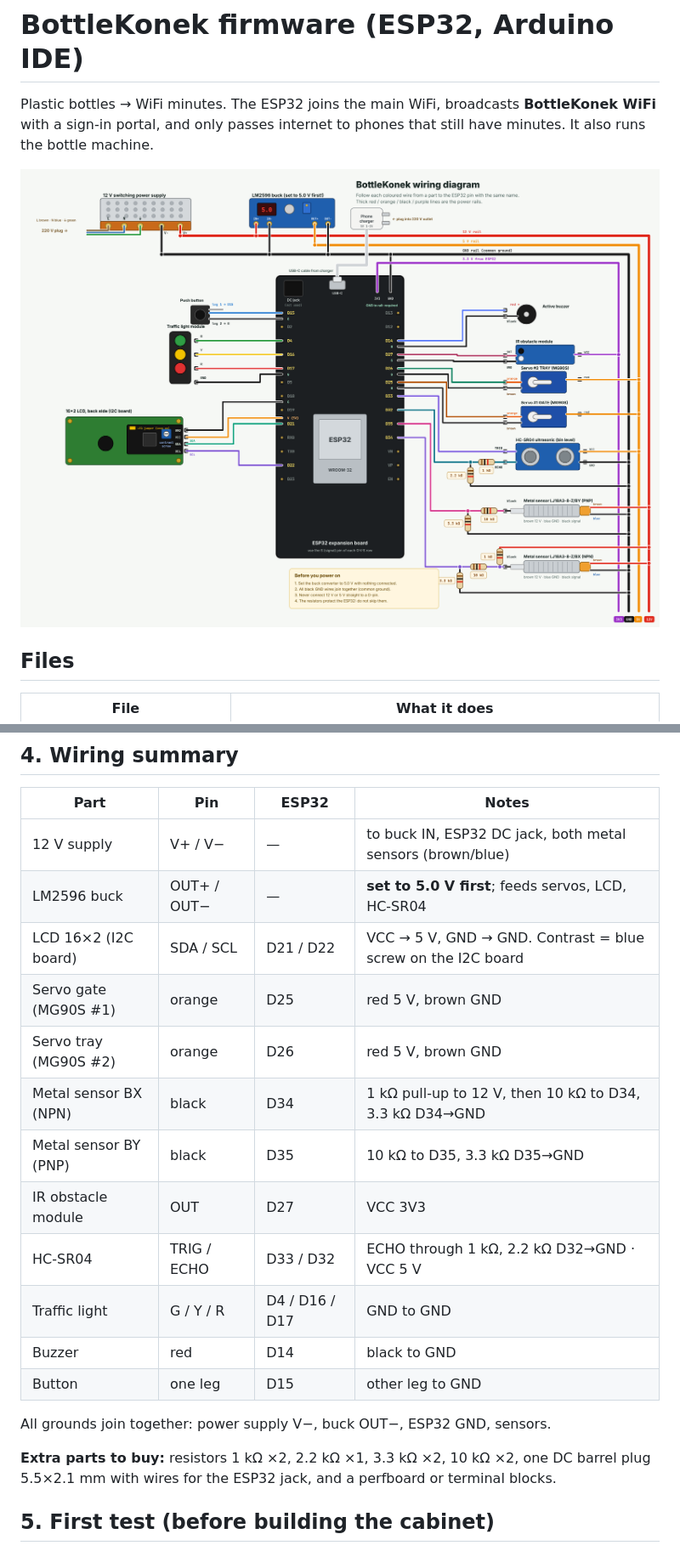
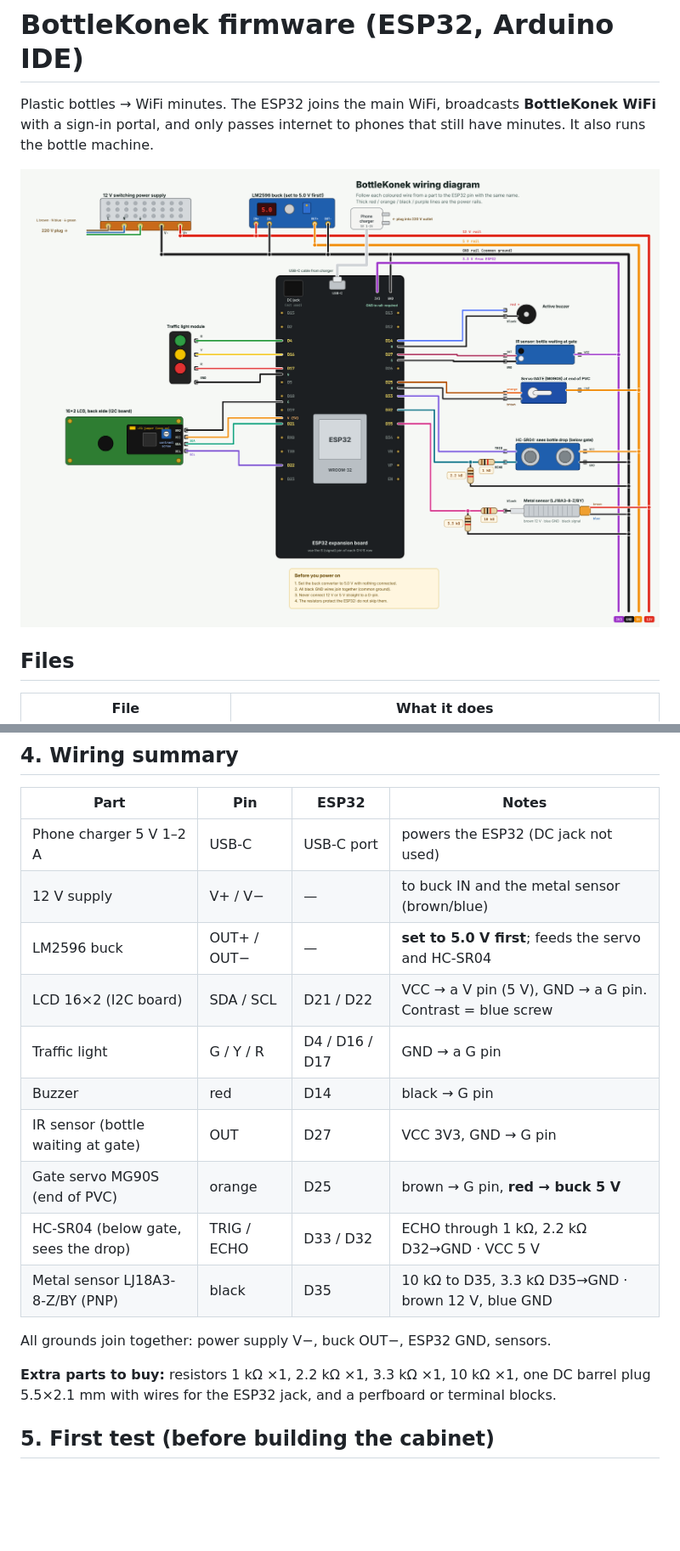
Before and after one commit to samuelthef-sketch/bottle-to-wifi-3d, a Markdown page: firmware/README.md, 2 parts joined by grey strips. Shown at 85% size. Rendered like a GitHub page; pictures changed too: firmware/wiring.png; blank space fills up the shorter version.

```diff
--- a/firmware/README.md
+++ b/firmware/README.md
@@ -52,22 +52,20 @@ that still have minutes. It also runs the bottle machine.
 
 | Part | Pin | ESP32 | Notes |
 |---|---|---|---|
-| 12 V supply | V+ / V− | — | to buck IN, ESP32 DC jack, both metal sensors (brown/blue) |
-| LM2596 buck | OUT+ / OUT− | — | **set to 5.0 V first**; feeds servos, LCD, HC-SR04 |
-| LCD 16×2 (I2C board) | SDA / SCL | D21 / D22 | VCC → 5 V, GND → GND. Contrast = blue screw on the I2C board |
-| Servo gate (MG90S #1) | orange | D25 | red 5 V, brown GND |
-| Servo tray (MG90S #2) | orange | D26 | red 5 V, brown GND |
-| Metal sensor BX (NPN) | black | D34 | 1 kΩ pull-up to 12 V, then 10 kΩ to D34, 3.3 kΩ D34→GND |
-| Metal sensor BY (PNP) | black | D35 | 10 kΩ to D35, 3.3 kΩ D35→GND |
-| IR obstacle module | OUT | D27 | VCC 3V3 |
-| HC-SR04 | TRIG / ECHO | D33 / D32 | ECHO through 1 kΩ, 2.2 kΩ D32→GND · VCC 5 V |
-| Traffic light | G / Y / R | D4 / D16 / D17 | GND to GND |
-| Buzzer | red | D14 | black to GND |
-| Button | one leg | D15 | other leg to GND |
+| Phone charger 5 V 1–2 A | USB-C | USB-C port | powers the ESP32 (DC jack not used) |
+| 12 V supply | V+ / V− | — | to buck IN and the metal sensor (brown/blue) |
+| LM2596 buck | OUT+ / OUT− | — | **set to 5.0 V first**; feeds the servo and HC-SR04 |
+| LCD 16×2 (I2C board) | SDA / SCL | D21 / D22 | VCC → a V pin (5 V), GND → a G pin. Contrast = blue screw |
+| Traffic light | G / Y / R | D4 / D16 / D17 | GND → a G pin |
+| Buzzer | red | D14 | black → G pin |
+| IR sensor (bottle waiting at gate) | OUT | D27 | VCC 3V3, GND → G pin |
+| Gate servo MG90S (end of PVC) | orange | D25 | brown → G pin, **red → buck 5 V** |
+| HC-SR04 (below gate, sees the drop) | TRIG / ECHO | D33 / D32 | ECHO through 1 kΩ, 2.2 kΩ D32→GND · VCC 5 V |
+| Metal sensor LJ18A3-8-Z/BY (PNP) | black | D35 | 10 kΩ to D35, 3.3 kΩ D35→GND · brown 12 V, blue GND |
 
 All grounds join together: power supply V−, buck OUT−, ESP32 GND, sensors.
 
-**Extra parts to buy:** resistors 1 kΩ ×2, 2.2 kΩ ×1, 3.3 kΩ ×2, 10 kΩ ×2,
+**Extra parts to buy:** resistors 1 kΩ ×1, 2.2 kΩ ×1, 3.3 kΩ ×1, 10 kΩ ×1,
 one DC barrel
 plug 5.5×2.1 mm with wires for the ESP32 jack, and a perfboard or terminal blocks.
 
```
Also changed, not shown: 10 other files.
